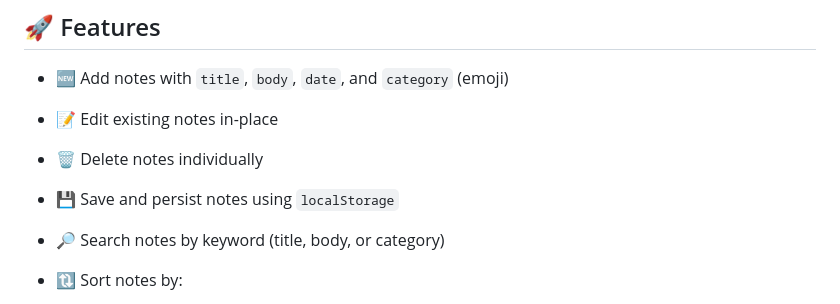
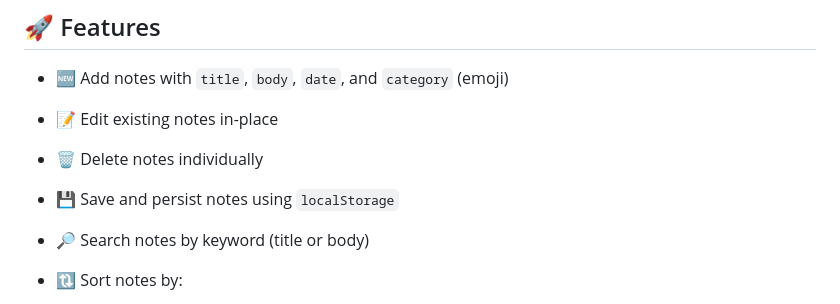
Before and after one commit to Kietezuka/QuickNote-Chrome-Extension, a Markdown page: README.md, the part around the change. GitHub-like rendering.

```diff
--- a/README.md
+++ b/README.md
@@ -22,7 +22,7 @@ QuickNote is a lightweight, easy-to-use note-taking web app. It allows users to
 - 📝 Edit existing notes in-place
 - 🗑 Delete notes individually
 - 💾 Save and persist notes using `localStorage`
-- 🔎 Search notes by keyword (title, body, or category)
+- 🔎 Search notes by keyword (title or body)
 - 🔃 Sort notes by:
 
   - 📅 Date
```
